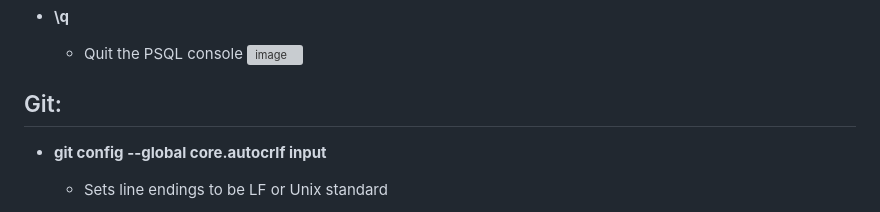
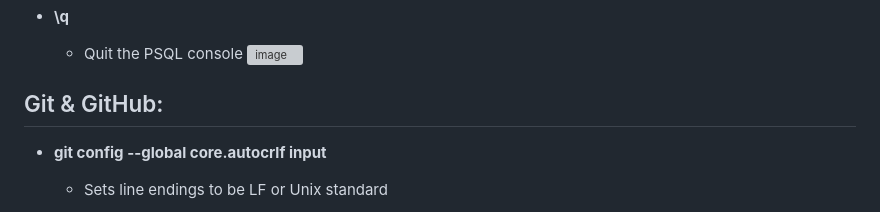
Before and after one commit to DePaul-CSC-394/mini-project-team-five, a Markdown page: README.md, the part around one of its changes. Rendered like a GitHub page; grey boxes are pictures that could not be loaded.

Commit message:
Update README.md
sorry for the spam commits

```diff
--- a/README.md
+++ b/README.md
@@ -79,7 +79,7 @@
   - Quit the PSQL console
 ![image](https://github.com/user-attachments/assets/7a39d42f-2f36-4d3c-996b-49fbb9bb0ce9)
 
-## Git:
+## Git & GitHub:
 
 - **git config --global core.autocrlf input**
   - Sets line endings to be LF or Unix standard
```
Also changed, not shown: other parts of README.md (+1 -1 lines).
